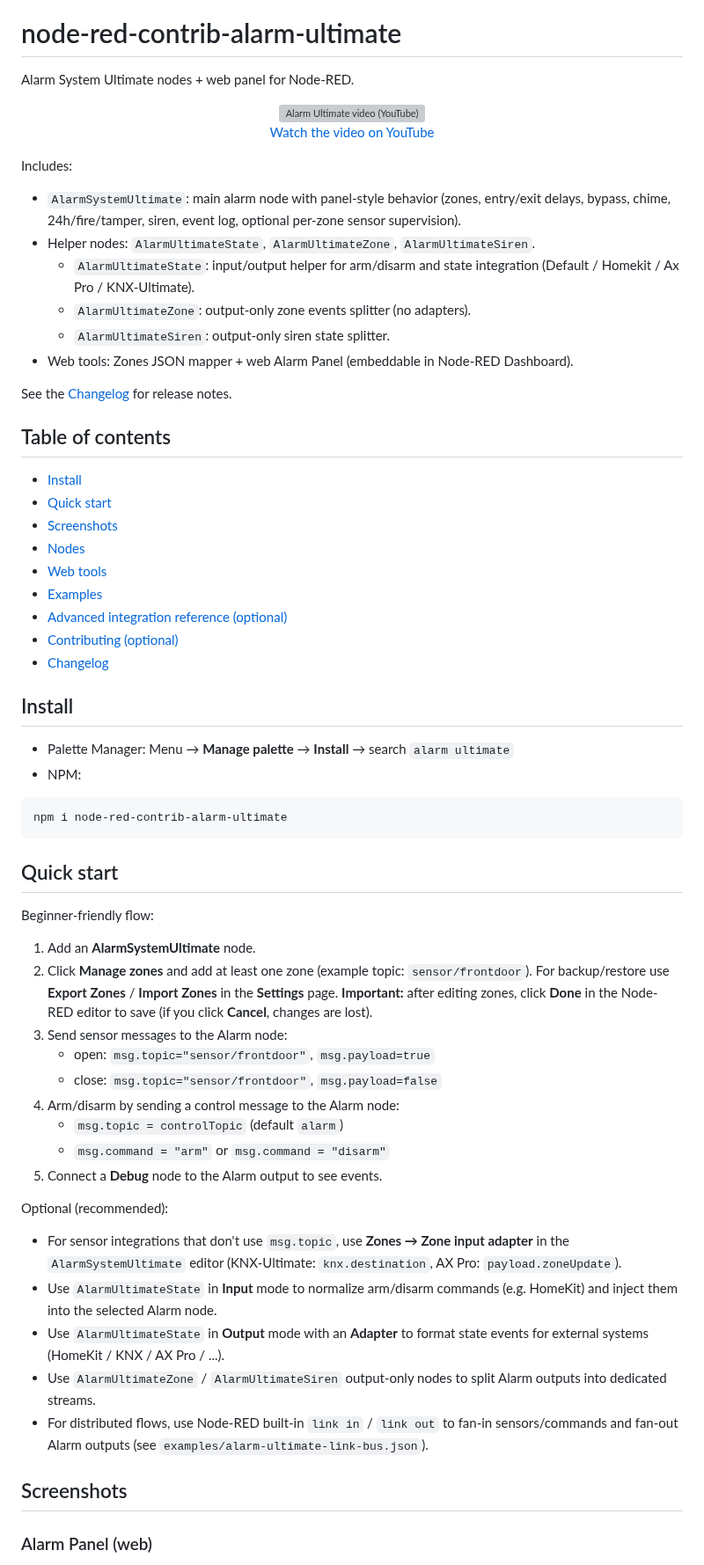
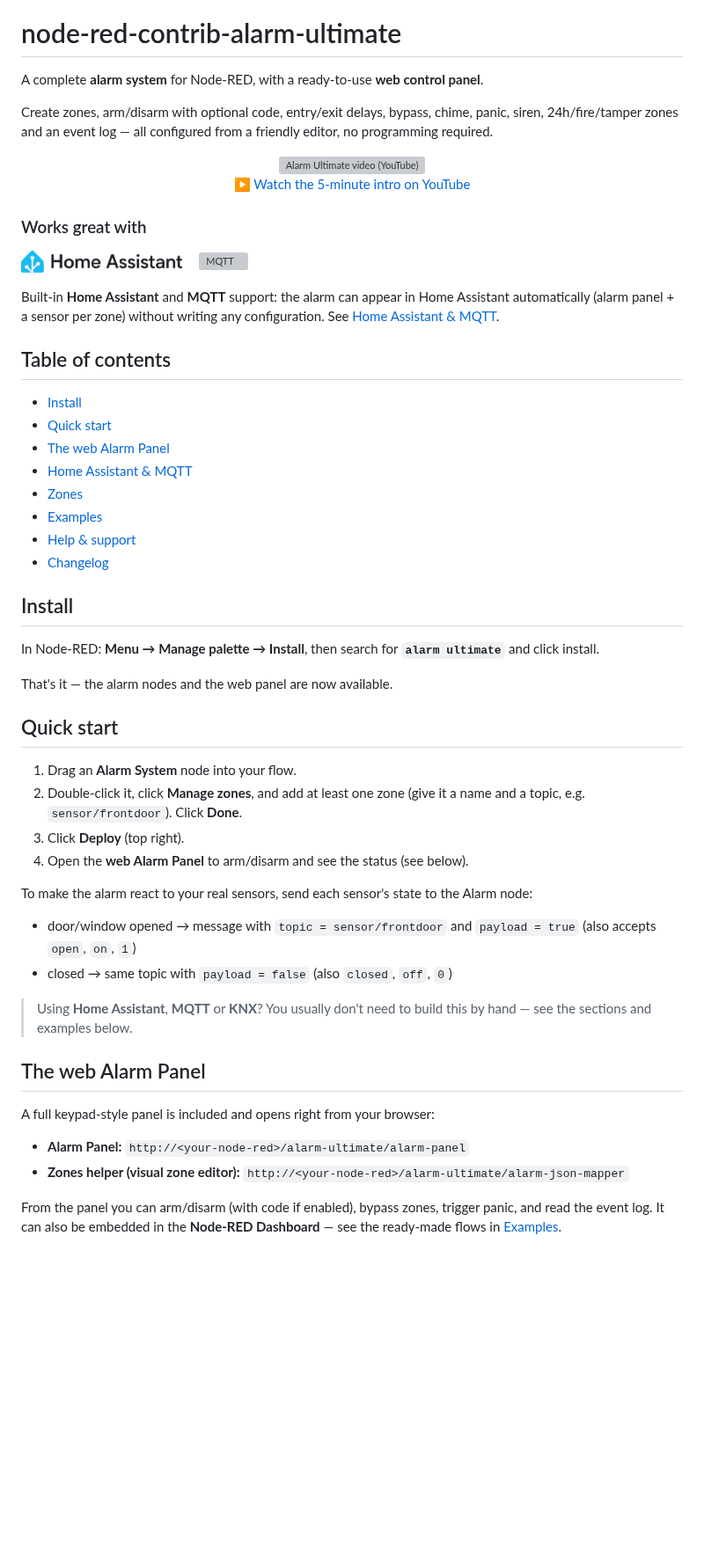
Before and after one commit to Supergiovane/node-red-contrib-alarm-ultimate, a Markdown page: README.md, the part around one of its changes. Shown at 88% size. Drawn GitHub-style; pictures changed too: resources/home-assistant-logo.png (added); blank space fills up the shorter version; grey boxes are pictures that could not be loaded.

````diff
--- a/README.md
+++ b/README.md
@@ -10,75 +10,66 @@
 
 # node-red-contrib-alarm-ultimate
 
-Alarm System Ultimate nodes + web panel for Node-RED.
+A complete **alarm system** for Node-RED, with a ready-to-use **web control panel**.
+
+Create zones, arm/disarm with optional code, entry/exit delays, bypass, chime, panic, siren, 24h/fire/tamper zones and an event log — all configured from a friendly editor, no programming required.
 
 <p align="center">
   <a href="https://youtu.be/HUPzhVgObBE">
     <img src="https://img.youtube.com/vi/HUPzhVgObBE/hqdefault.jpg" alt="Alarm Ultimate video (YouTube)" width="640">
   </a>
   <br>
-  <a href="https://youtu.be/HUPzhVgObBE">Watch the video on YouTube</a>
+  <a href="https://youtu.be/HUPzhVgObBE">▶ Watch the 5‑minute intro on YouTube</a>
 </p>
 
-Includes:
+### Works great with
 
-- `AlarmSystemUltimate`: main alarm node with panel-style behavior (zones, entry/exit delays, bypass, chime, 24h/fire/tamper, siren, event log, optional per-zone sensor supervision).
-- Helper nodes: `AlarmUltimateState`, `AlarmUltimateZone`, `AlarmUltimateSiren`.
-  - `AlarmUltimateState`: input/output helper for arm/disarm and state integration (Default / Homekit / Ax Pro / KNX-Ultimate).
-  - `AlarmUltimateZone`: output-only zone events splitter (no adapters).
-  - `AlarmUltimateSiren`: output-only siren state splitter.
-- Web tools: Zones JSON mapper + web Alarm Panel (embeddable in Node-RED Dashboard).
+<p>
+  <img src="resources/home-assistant-logo.png" alt="Home Assistant" height="26">
+  &nbsp;&nbsp;&nbsp;
+  <img src="resources/mqtt-logo.svg" alt="MQTT" height="26">
+</p>
 
-
-
-See the [Changelog](CHANGELOG.MD) for release notes.
+Built‑in **Home Assistant** and **MQTT** support: the alarm can appear in Home Assistant automatically (alarm panel + a sensor per zone) without writing any configuration. See [Home Assistant & MQTT](#home-assistant--mqtt).
 
 ## Table of contents
 
 - [Install](#install)
 - [Quick start](#quick-start)
-- [Screenshots](#screenshots)
-- [Nodes](#nodes)
-- [Web tools](#web-tools)
+- [The web Alarm Panel](#the-web-alarm-panel)
+- [Home Assistant & MQTT](#home-assistant--mqtt)
+- [Zones](#zones)
 - [Examples](#examples)
-- [Advanced integration reference (optional)](#advanced-integration-reference-optional)
-- [Contributing (optional)](#contributing-optional)
+- [Help & support](#help--support)
 - [Changelog](CHANGELOG.MD)
 
 ## Install
 
-- Palette Manager: Menu → **Manage palette** → **Install** → search `alarm ultimate`
-- NPM:
+In Node-RED: **Menu → Manage palette → Install**, then search for **`alarm ultimate`** and click install.
 
-```bash
-npm i node-red-contrib-alarm-ultimate
-```
+That's it — the alarm nodes and the web panel are now available.
 
 ## Quick start
 
-Beginner-friendly flow:
+1. Drag an **Alarm System** node into your flow.
+2. Double‑click it, click **Manage zones**, and add at least one zone (give it a name and a topic, e.g. `sensor/frontdoor`). Click **Done**.
+3. Click **Deploy** (top right).
+4. Open the **web Alarm Panel** to arm/disarm and see the status (see below).
 
-1. Add an **AlarmSystemUltimate** node.
-2. Click **Manage zones** and add at least one zone (example topic: `sensor/frontdoor`). For backup/restore use **Export Zones** / **Import Zones** in the **Settings** page.
-   **Important:** after editing zones, click **Done** in the Node-RED editor to save (if you click **Cancel**, changes are lost).
-3. Send sensor messages to the Alarm node:
-   - open: `msg.topic="sensor/frontdoor"`, `msg.payload=true`
-   - close: `msg.topic="sensor/frontdoor"`, `msg.payload=false`
-4. Arm/disarm by sending a control message to the Alarm node:
-   - `msg.topic = controlTopic` (default `alarm`)
-   - `msg.command = "arm"` or `msg.command = "disarm"`
-5. Connect a **Debug** node to the Alarm output to see events.
+To make the alarm react to your real sensors, send each sensor's state to the Alarm node:
 
-Optional (recommended):
+- door/window opened → message with `topic = sensor/frontdoor` and `payload = true` (also accepts `open`, `on`, `1`)
+- closed → same topic with `payload = false` (also `closed`, `off`, `0`)
 
-- For sensor integrations that don't use `msg.topic`, use **Zones → Zone input adapter** in the `AlarmSystemUltimate` editor (KNX-Ultimate: `knx.destination`, AX Pro: `payload.zoneUpdate`).
-- Use `AlarmUltimateState` in **Input** mode to normalize arm/disarm commands (e.g. HomeKit) and inject them into the selected Alarm node.
-- Use `AlarmUltimateState` in **Output** mode with an **Adapter** to format state events for external systems (HomeKit / KNX / AX Pro / ...).
-- Use `AlarmUltimateZone` / `AlarmUltimateSiren` output-only nodes to split Alarm outputs into dedicated streams.
-- For distributed flows, use Node-RED built-in `link in` / `link out` to fan-in sensors/commands and fan-out Alarm outputs (see `examples/alarm-ultimate-link-bus.json`).
+> Using **Home Assistant**, **MQTT** or **KNX**? You usually don't need to build this by hand — see the sections and examples below.
 
-## Screenshots
+## The web Alarm Panel
 
-### Alarm Panel (web)
+A full keypad‑style panel is included and opens right from your browser:
+
+- **Alarm Panel:** `http://<your-node-red>/alarm-ultimate/alarm-panel`
+- **Zones helper (visual zone editor):** `http://<your-node-red>/alarm-ultimate/alarm-json-mapper`
+
+From the panel you can arm/disarm (with code if enabled), bypass zones, trigger panic, and read the event log. It can also be embedded in the **Node-RED Dashboard** — see the ready‑made flows in [Examples](#examples).
 
 <p align="center">
````
Also changed, not shown: other parts of README.md (+23 -134 lines), 1 other file.
